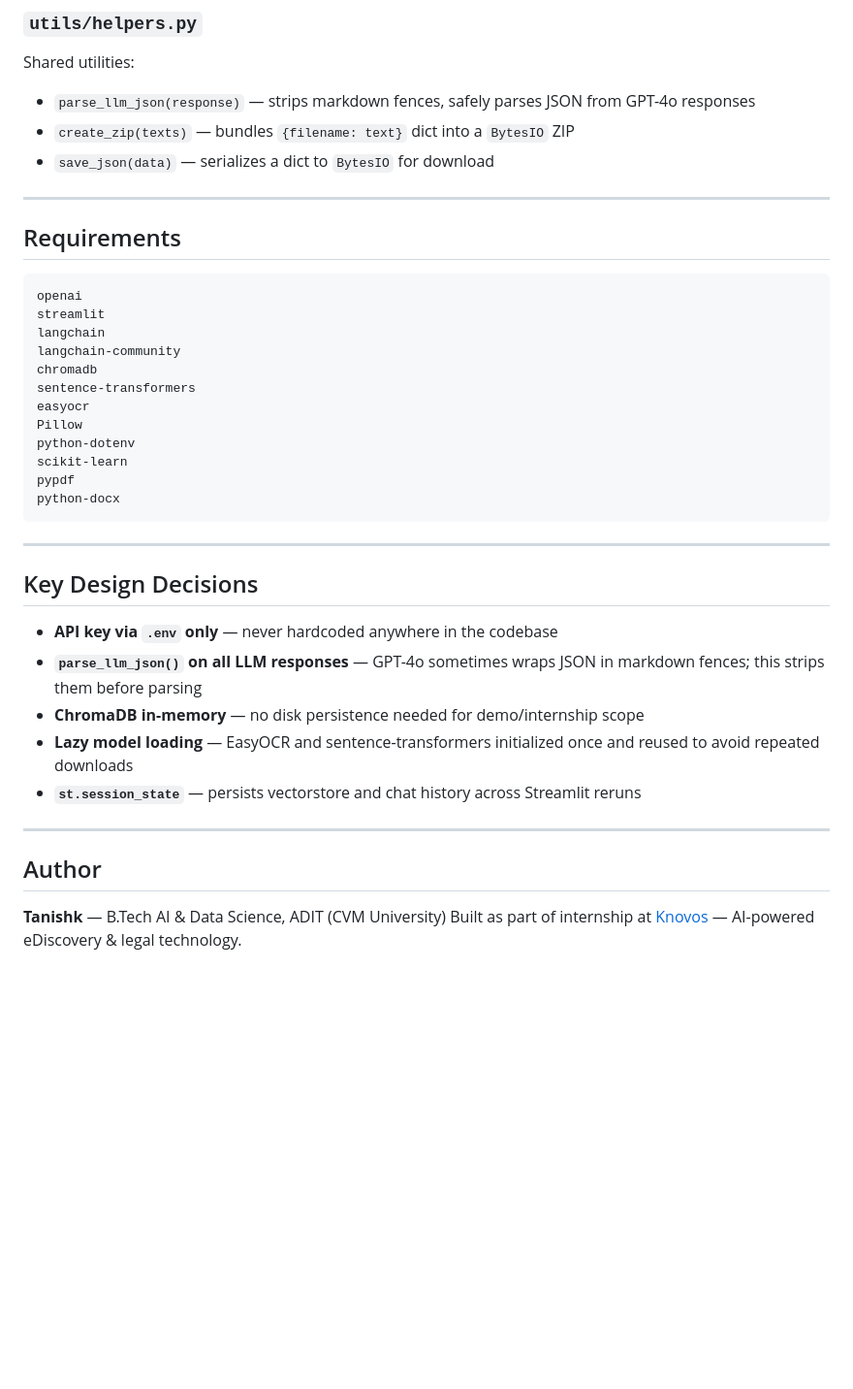
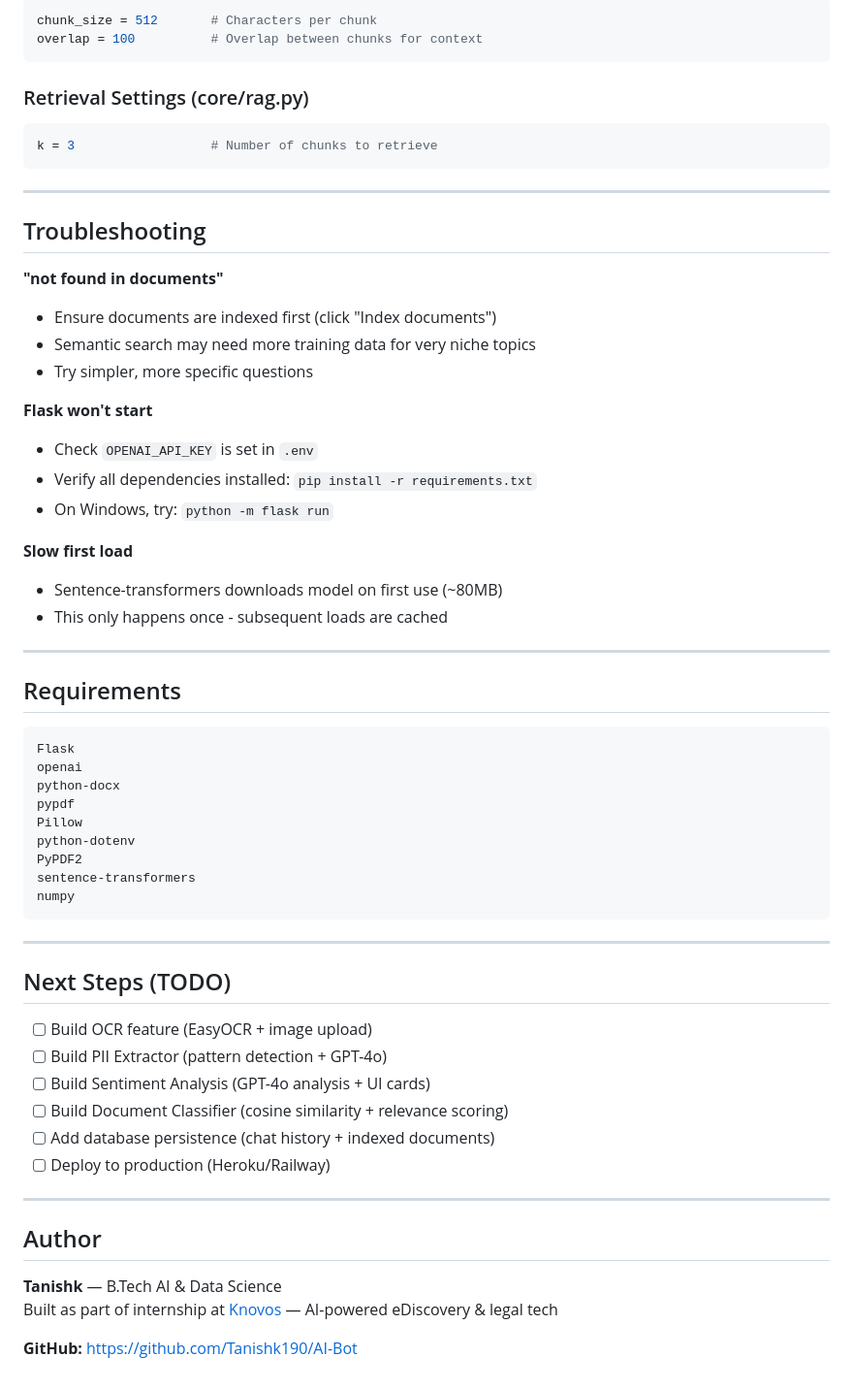
Before and after one commit to Tanishk190/AI-Bot, a Markdown page: README.md, the part around one of its changes. Shown at 97% size. Rendered like a GitHub page; blank space fills up the shorter version.

````diff
--- a/README.md
+++ b/README.md
@@ -140,42 +162,65 @@ EasyOCR wrapper with lazy model loading to avoid re-downloading on every Streaml
 
-### `utils/helpers.py`
-Shared utilities:
-- `parse_llm_json(response)` — strips markdown fences, safely parses JSON from GPT-4o responses
-- `create_zip(texts)` — bundles `{filename: text}` dict into a `BytesIO` ZIP
-- `save_json(data)` — serializes a dict to `BytesIO` for download
+```python
+chunk_size = 512       # Characters per chunk
+overlap = 100          # Overlap between chunks for context
+```
+
+### Retrieval Settings (core/rag.py)
+
+```python
+k = 3                  # Number of chunks to retrieve
+```
+
+---
+
+## Troubleshooting
+
+**"not found in documents"**
+- Ensure documents are indexed first (click "Index documents")
+- Semantic search may need more training data for very niche topics
+- Try simpler, more specific questions
+
+**Flask won't start**
+- Check `OPENAI_API_KEY` is set in `.env`
+- Verify all dependencies installed: `pip install -r requirements.txt`
+- On Windows, try: `python -m flask run`
+
+**Slow first load**
+- Sentence-transformers downloads model on first use (~80MB)
+- This only happens once - subsequent loads are cached
 
 ---
 
 ## Requirements
 
 ```
+Flask
 openai
-streamlit
-langchain
-langchain-community
-chromadb
-sentence-transformers
-easyocr
+python-docx
+pypdf
 Pillow
 python-dotenv
-scikit-learn
-pypdf
-python-docx
+PyPDF2
+sentence-transformers
+numpy
 ```
 
 ---
 
-## Key Design Decisions
+## Next Steps (TODO)
 
-- **API key via `.env` only** — never hardcoded anywhere in the codebase
-- **`parse_llm_json()` on all LLM responses** — GPT-4o sometimes wraps JSON in markdown fences; this strips them before parsing
-- **ChromaDB in-memory** — no disk persistence needed for demo/internship scope
-- **Lazy model loading** — EasyOCR and sentence-transformers initialized once and reused to avoid repeated downloads
-- **`st.session_state`** — persists vectorstore and chat history across Streamlit reruns
+- [ ] Build OCR feature (EasyOCR + image upload)
+- [ ] Build PII Extractor (pattern detection + GPT-4o)
+- [ ] Build Sentiment Analysis (GPT-4o analysis + UI cards)
+- [ ] Build Document Classifier (cosine similarity + relevance scoring)
+- [ ] Add database persistence (chat history + indexed documents)
+- [ ] Deploy to production (Heroku/Railway)
 
 ---
 
 ## Author
 
-**Tanishk** — B.Tech AI & Data Science, ADIT (CVM University)
-Built as part of internship at [Knovos](https://www.knovos.com) — AI-powered eDiscovery & legal technology.
+**Tanishk** — B.Tech AI & Data Science
+Built as part of internship at [Knovos](https://www.knovos.com) — AI-powered eDiscovery & legal tech
+
+**GitHub:** https://github.com/Tanishk190/AI-Bot
````
Also changed, not shown: other parts of README.md (+96 -74 lines).
